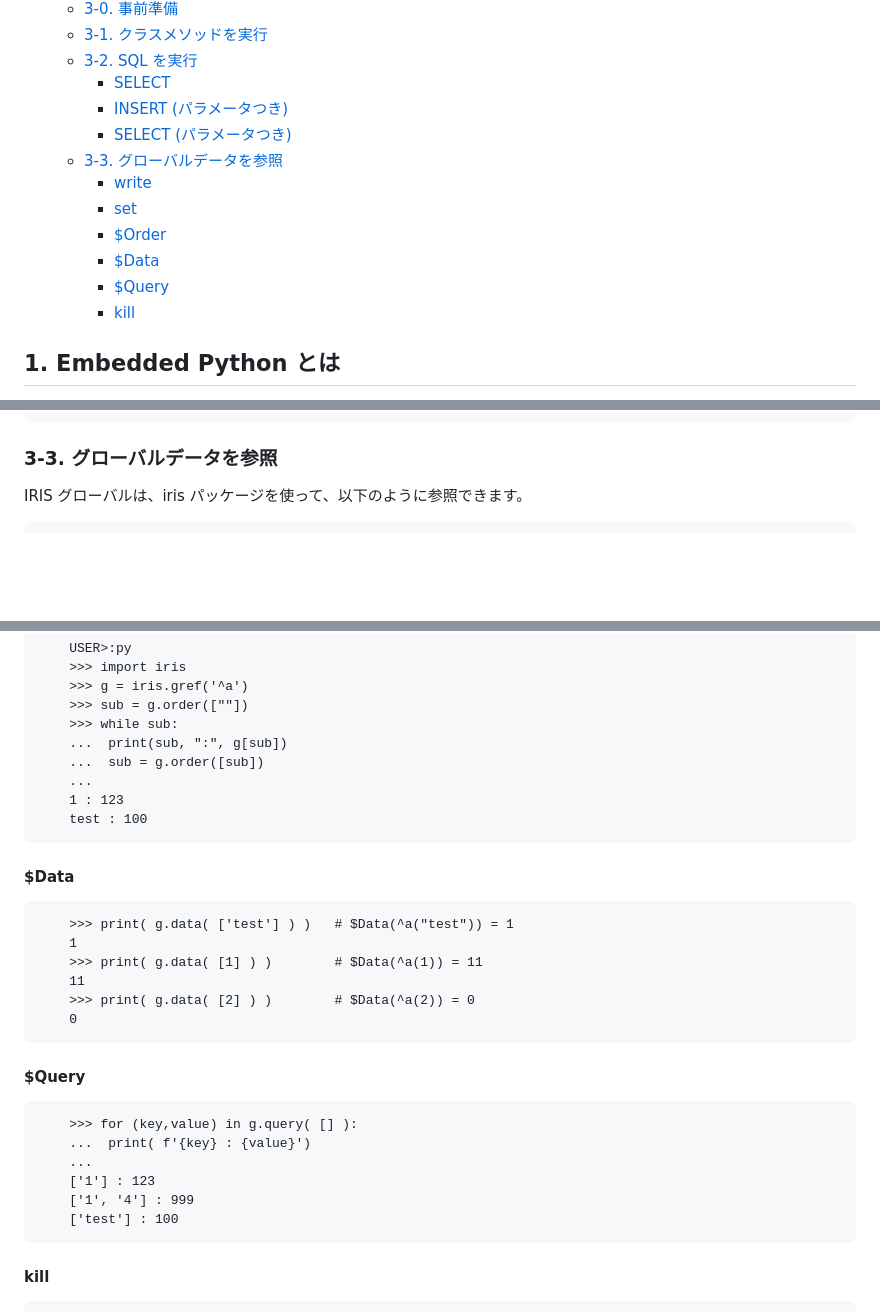
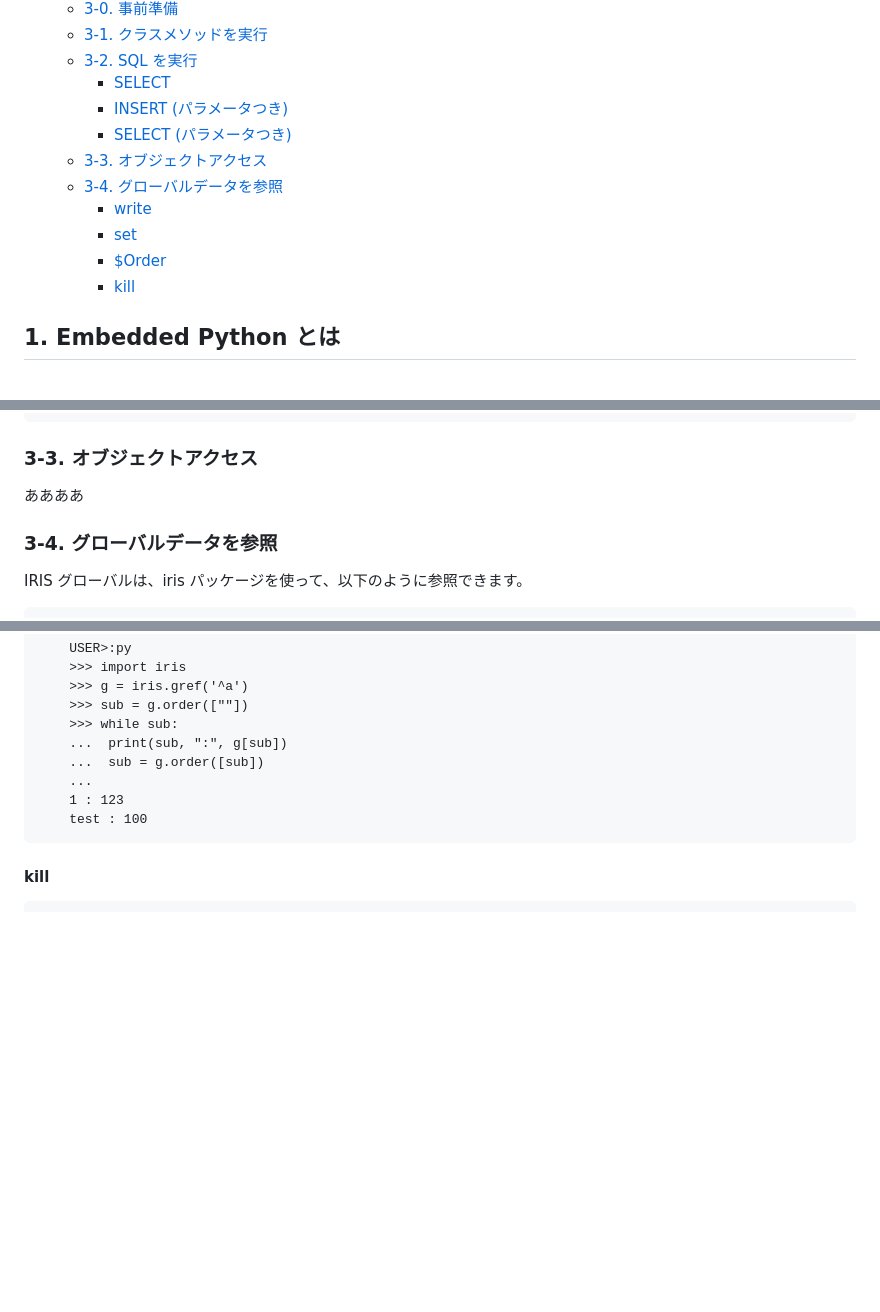
Before and after one commit to Tomo0Okuyama/meetup2024WorkShop, a Markdown page: 2.EmbeddedPython/README.md, 3 parts joined by grey strips. GitHub-like rendering; blank space fills up the shorter version.

```diff
--- a/2.EmbeddedPython/README.md
+++ b/2.EmbeddedPython/README.md
@@ -17,12 +17,11 @@ Embedded Python により Python ロジックが IRIS プロセスとして実
         -  [SELECT](#select)
         -  [INSERT (パラメータつき)](#insert-パラメータつき)
         -  [SELECT (パラメータつき)](#select-パラメータつき)
-    - [3-3. グローバルデータを参照](#3-3-グローバルデータを参照)
+    - [3-3. オブジェクトアクセス](#3-3-オブジェクトアクセス)
+    - [3-4. グローバルデータを参照](#3-4-グローバルデータを参照)
         -  [write](#write)
         -  [set](#set)
         -  [$Order](#order)
-        -  [$Data](#data)
-        -  [$Query](#query)
         -  [kill](#kill)
 
 
@@ -148,7 +147,11 @@ IRIS テーブルにたいして、iris パッケージを使って、以下の
         ...
         Yama
 
-### 3-3. グローバルデータを参照
+### 3-3. オブジェクトアクセス
+
+ああああ
+
+### 3-4. グローバルデータを参照
 
 IRIS グローバルは、iris パッケージを使って、以下のように参照できます。
 
@@ -196,24 +199,6 @@ IRIS グローバルは、iris パッケージを使って、以下のように
         1 : 123
         test : 100
 
-#### $Data
-
-        >>> print( g.data( ['test'] ) )   # $Data(^a("test")) = 1
-        1
-        >>> print( g.data( [1] ) )        # $Data(^a(1)) = 11
-        11
-        >>> print( g.data( [2] ) )        # $Data(^a(2)) = 0
-        0
-
-#### $Query
-
-        >>> for (key,value) in g.query( [] ):
-        ...  print( f'{key} : {value}')
-        ...
-        ['1'] : 123
-        ['1', '4'] : 999
-        ['test'] : 100
-
 #### kill
 
         >>> g.kill( [1] )    # kill ^a(1)
```
